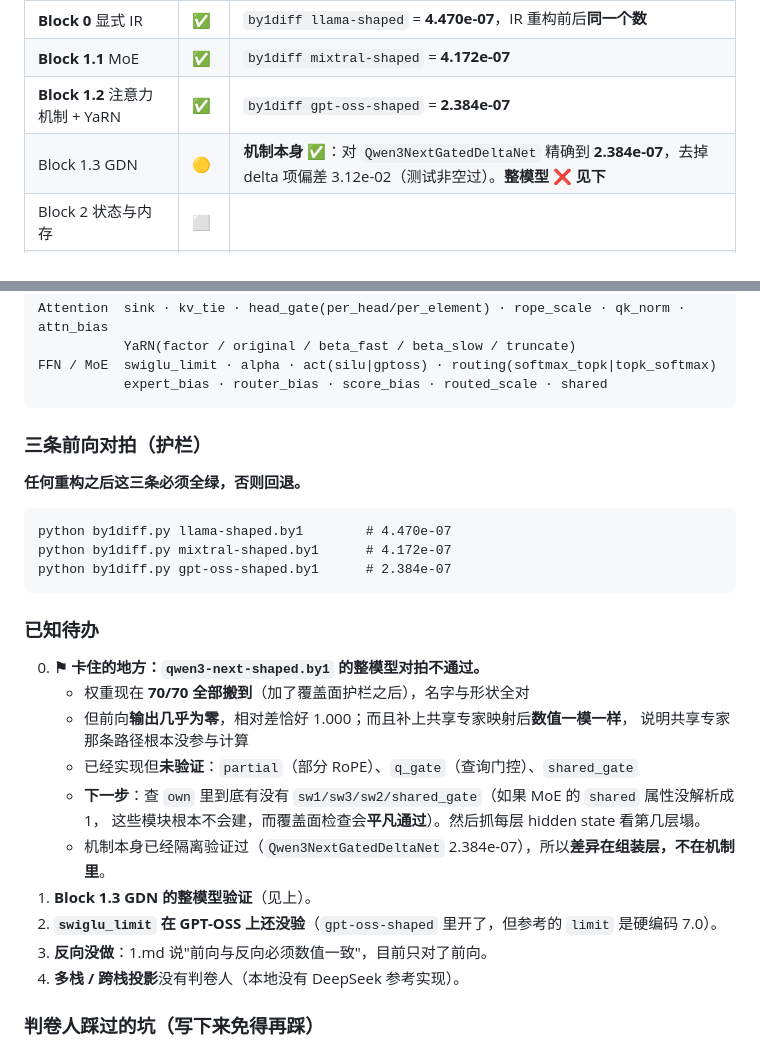
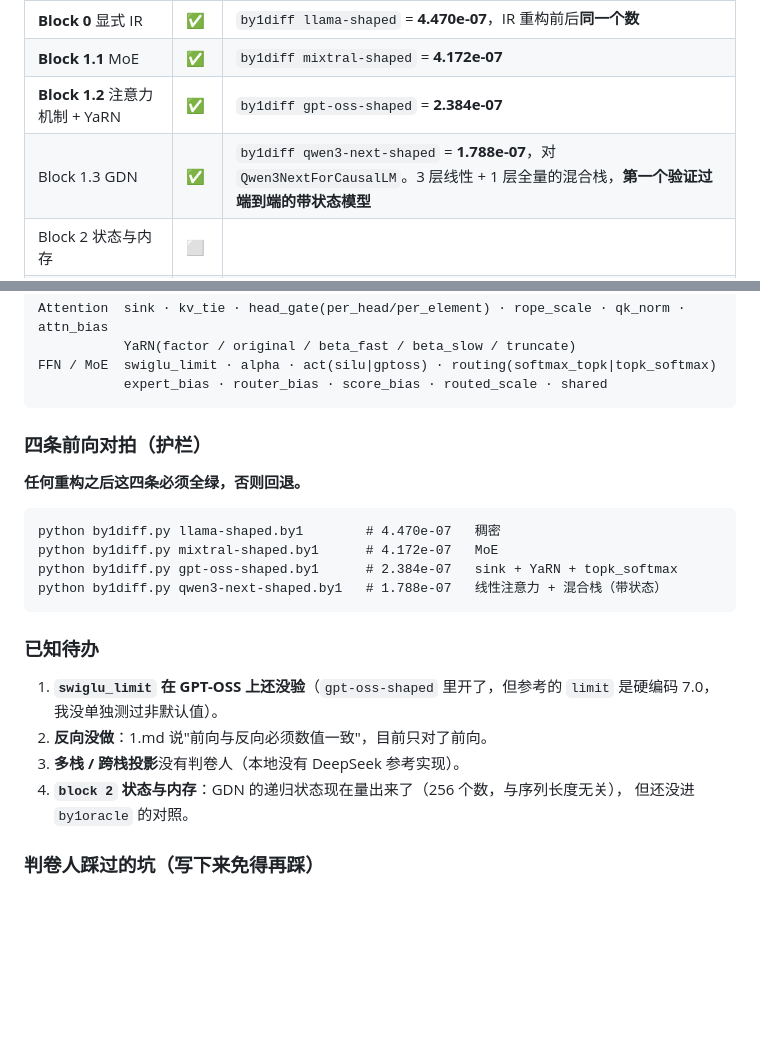
Before and after one commit to IrPt-baiyi/by1, a Markdown page: ir.md, 2 parts joined by grey strips. GitHub-like rendering; blank space fills up the shorter version.

Commit message:
ir.md：Block 1.3 标记完成，护栏从三条变成四条

````diff
--- a/ir.md
+++ b/ir.md
@@ -177,7 +177,7 @@ Block 0 + 1.1 做完，必须**同时**满足：
 | **Block 0** 显式 IR | ✅ | `by1diff llama-shaped` = **4.470e-07**，IR 重构前后**同一个数** |
 | **Block 1.1** MoE | ✅ | `by1diff mixtral-shaped` = **4.172e-07** |
 | **Block 1.2** 注意力机制 + YaRN | ✅ | `by1diff gpt-oss-shaped` = **2.384e-07** |
-| Block 1.3 GDN | 🟡 | **机制本身 ✅**：对 `Qwen3NextGatedDeltaNet` 精确到 **2.384e-07**，去掉 delta 项偏差 3.12e-02（测试非空过）。**整模型 ❌ 见下** |
+| Block 1.3 GDN | ✅ | `by1diff qwen3-next-shaped` = **1.788e-07**，对 `Qwen3NextForCausalLM`。3 层线性 + 1 层全量的混合栈，**第一个验证过端到端的带状态模型** |
 | Block 2 状态与内存 | ⬜ | |
 | Block 3a 自建执行器 | ⬜ | 用来检验 IR 够不够，比 3b 便宜一个数量级 |
 | Block 3b 目标 llama.cpp | ⬜ | **1.md 说的"上千行"就是这里** |
@@ -192,30 +192,25 @@ FFN / MoE  swiglu_limit · alpha · act(silu|gptoss) · routing(softmax_topk|top
            expert_bias · router_bias · score_bias · routed_scale · shared
 ```
 
-### 三条前向对拍（护栏）
+### 四条前向对拍（护栏）
 
-**任何重构之后这三条必须全绿，否则回退。**
+**任何重构之后这四条必须全绿，否则回退。**
 
 ```
-python by1diff.py llama-shaped.by1        # 4.470e-07
-python by1diff.py mixtral-shaped.by1      # 4.172e-07
-python by1diff.py gpt-oss-shaped.by1      # 2.384e-07
+python by1diff.py llama-shaped.by1        # 4.470e-07   稠密
+python by1diff.py mixtral-shaped.by1      # 4.172e-07   MoE
+python by1diff.py gpt-oss-shaped.by1      # 2.384e-07   sink + YaRN + topk_softmax
+python by1diff.py qwen3-next-shaped.by1   # 1.788e-07   线性注意力 + 混合栈（带状态）
 ```
 
 ### 已知待办
 
-0. **⚑ 卡住的地方：`qwen3-next-shaped.by1` 的整模型对拍不通过。**
-   - 权重现在 **70/70 全部搬到**（加了覆盖面护栏之后），名字与形状全对
-   - 但前向**输出几乎为零**，相对差恰好 1.000；而且补上共享专家映射后**数值一模一样**，
-     说明共享专家那条路径根本没参与计算
-   - 已经实现但**未验证**：`partial`（部分 RoPE）、`q_gate`（查询门控）、`shared_gate`
-   - **下一步**：查 `own` 里到底有没有 `sw1/sw3/sw2/shared_gate`（如果 MoE 的 `shared` 属性没解析成 1，
-     这些模块根本不会建，而覆盖面检查会**平凡通过**）。然后抓每层 hidden state 看第几层塌。
-   - 机制本身已经隔离验证过（`Qwen3NextGatedDeltaNet` 2.384e-07），所以**差异在组装层，不在机制里**。
-1. **Block 1.3 GDN 的整模型验证**（见上）。
-2. **`swiglu_limit` 在 GPT-OSS 上还没验**（`gpt-oss-shaped` 里开了，但参考的 `limit` 是硬编码 7.0）。
-3. **反向没做**：1.md 说"前向与反向必须数值一致"，目前只对了前向。
-4. **多栈 / 跨栈投影**没有判卷人（本地没有 DeepSeek 参考实现）。
+1. **`swiglu_limit` 在 GPT-OSS 上还没验**（`gpt-oss-shaped` 里开了，但参考的 `limit` 是硬编码 7.0，
+   我没单独测过非默认值）。
+2. **反向没做**：1.md 说"前向与反向必须数值一致"，目前只对了前向。
+3. **多栈 / 跨栈投影**没有判卷人（本地没有 DeepSeek 参考实现）。
+4. **`block 2` 状态与内存**：GDN 的递归状态现在量出来了（256 个数，与序列长度无关），
+   但还没进 `by1oracle` 的对照。
 
 ### 判卷人踩过的坑（写下来免得再踩）
 
````
